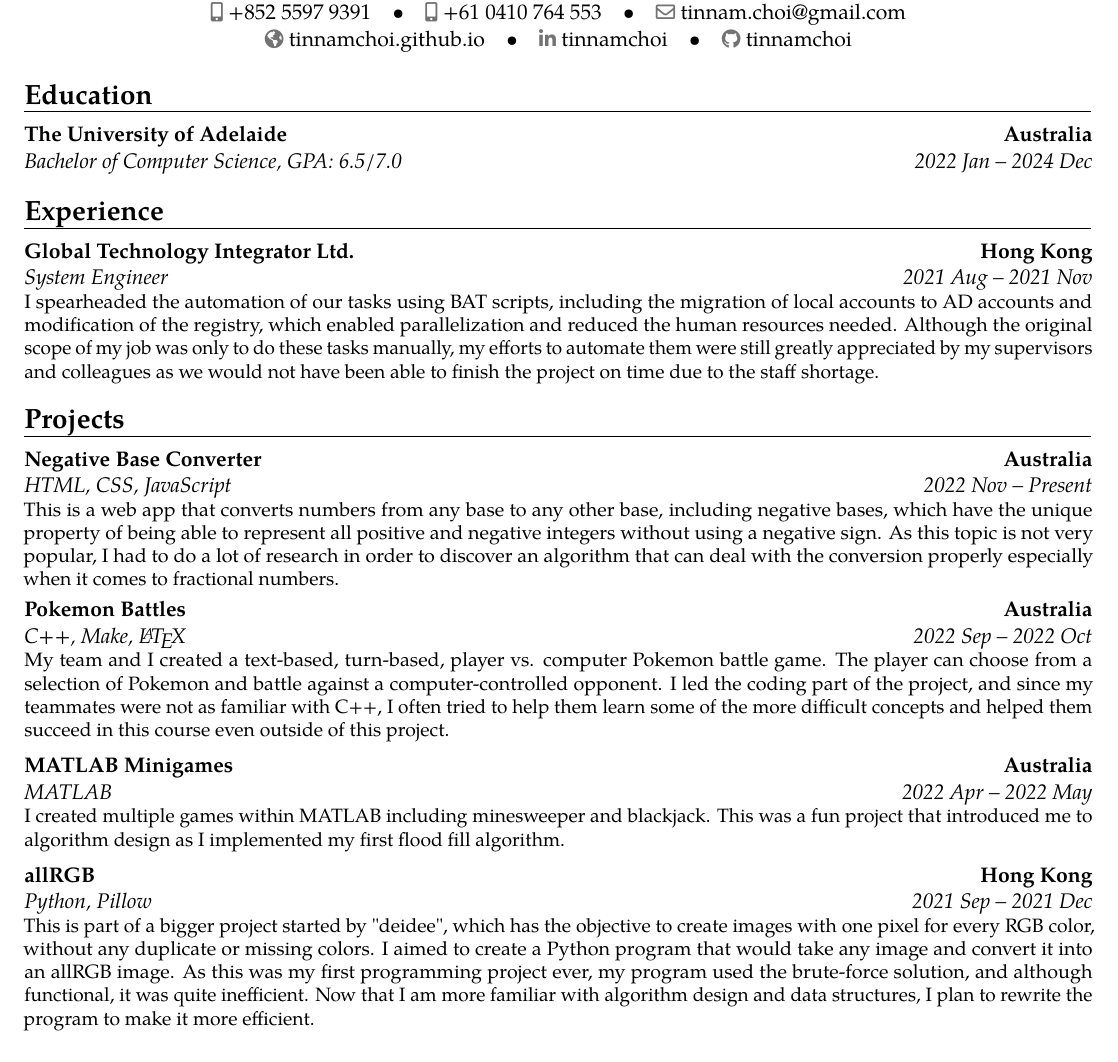
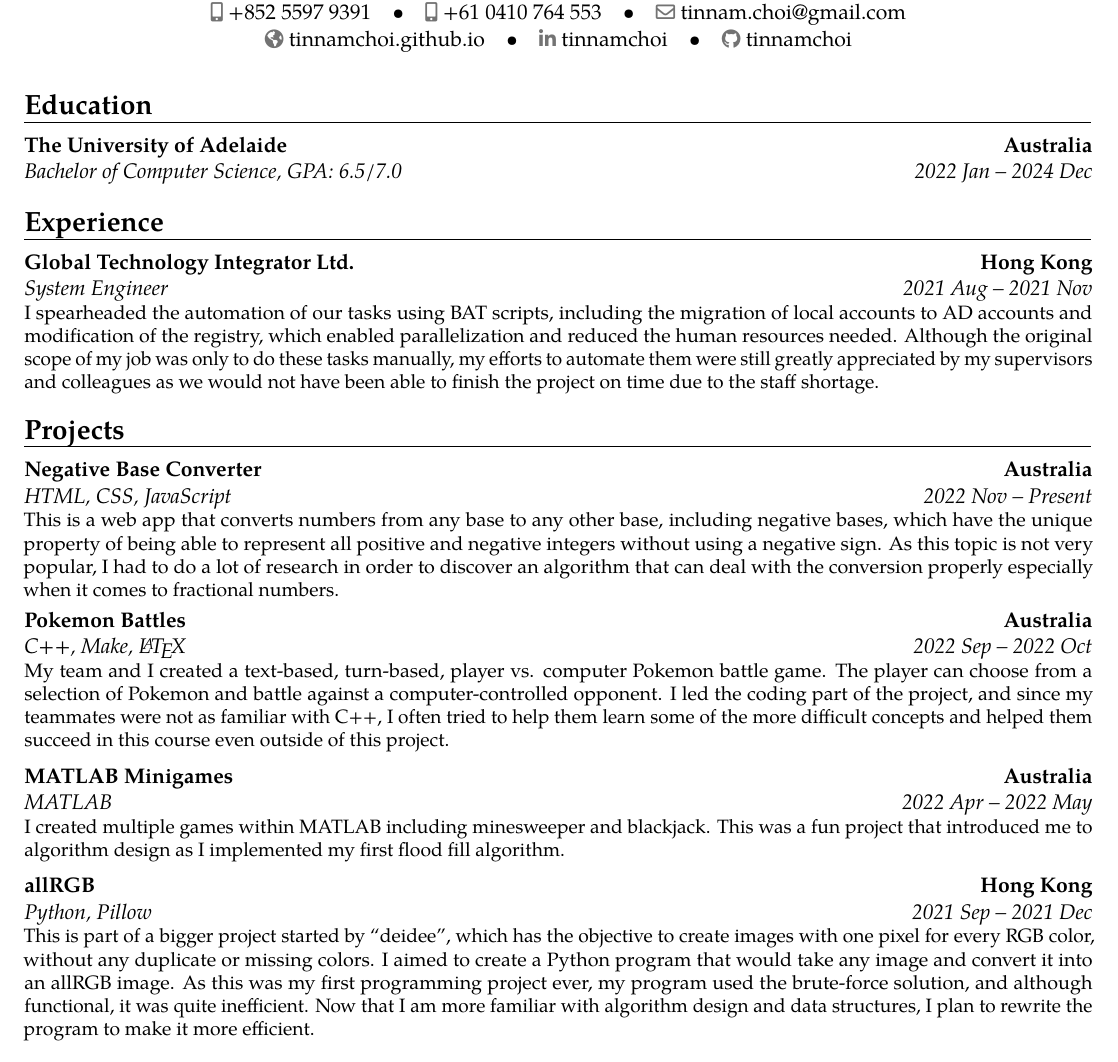
Before and after one commit to tinnamchoi/resumes, a LaTeX CV (src/resume.tex): part of the page, cut so that both start at the same text. Compiled offline with pdfLaTeX.

Commit message:
height thing

```diff
--- a/src/resume.tex
+++ b/src/resume.tex
@@ -5,7 +5,8 @@
 \begin{document}
   \makecvtitle{}
 
-  \vspace{-2.3em}
+  \vspace{-\textheight{}}
+  \vfill
   \section{Education}
     \cventry{2022 Jan -- 2024 Dec}{Bachelor of Computer Science}{The University of Adelaide}{Australia}{\textit{GPA: 6.5/7.0}}{}
 
@@ -16,7 +17,7 @@
     \cventry[0.5em]{2022 Nov -- Present}{HTML, CSS, JavaScript}{Negative Base Converter}{Australia}{}{This is a web app that converts numbers from any base to any other base, including negative bases, which have the unique property of being able to represent all positive and negative integers without using a negative sign. As this topic is not very popular, I had to do a lot of research in order to discover an algorithm that can deal with the conversion properly especially when it comes to fractional numbers. }
     \cventry[0.5em]{2022 Sep -- 2022 Oct}{C++, Make, \LaTeX}{Pokemon Battles}{Australia}{}{My team and I created a text-based, turn-based, player vs. computer Pokemon battle game. The player can choose from a selection of Pokemon and battle against a computer-controlled opponent. I led the coding part of the project, and since my teammates were not as familiar with C++, I often tried to help them learn some of the more difficult concepts and helped them succeed in this course even outside of this project. }
     \cventry[0.5em]{2022 Apr -- 2022 May}{MATLAB}{MATLAB Minigames}{Australia}{}{I created multiple games within MATLAB including minesweeper and blackjack. This was a fun project that introduced me to algorithm design as I implemented my first flood fill algorithm. }
-    \cventry{2021 Sep -- 2021 Dec}{Python, Pillow}{allRGB}{Hong Kong}{}{This is part of a bigger project started by "deidee", which has the objective to create images with one pixel for every RGB color, without any duplicate or missing colors. I aimed to create a Python program that would take any image and convert it into an allRGB image. As this was my first programming project ever, my program used the brute-force solution, and although functional, it was quite inefficient. Now that I am more familiar with algorithm design and data structures, I plan to rewrite the program to make it more efficient. }
+    \cventry{2021 Sep -- 2021 Dec}{Python, Pillow}{allRGB}{Hong Kong}{}{This is part of a bigger project started by ``deidee'', which has the objective to create images with one pixel for every RGB color, without any duplicate or missing colors. I aimed to create a Python program that would take any image and convert it into an allRGB image. As this was my first programming project ever, my program used the brute-force solution, and although functional, it was quite inefficient. Now that I am more familiar with algorithm design and data structures, I plan to rewrite the program to make it more efficient. }
 
   \section{Community involvement}
       \cventry{2022 Dec -- Present}{Committee Member}{The Computer Science Club at The University of Adelaide}{Australia}{}{As a committee member, I initiated the process of updating the club's website in order to provide up-to-date information regarding our events for our members, which taught me some web development skills. }
```
Also changed, not shown: letter.pdf, resume.pdf.
